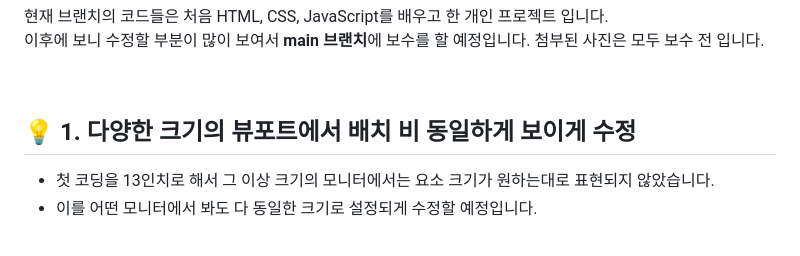
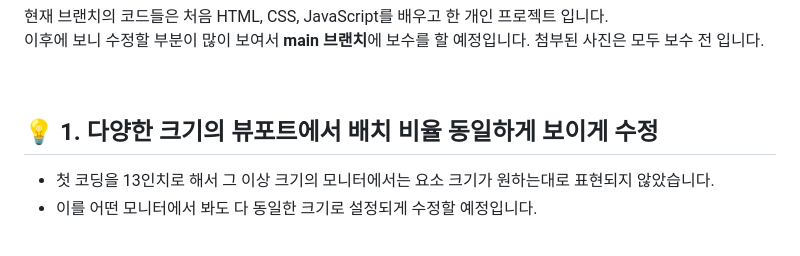
Before and after one commit to JoWonYeong/BookClub-website, a Markdown page: README.md, the part around the change. GitHub-like rendering.

Commit message:
유지보수 계획 README 작성

```diff
--- a/README.md
+++ b/README.md
@@ -8,7 +8,7 @@
 
 <br />
 
-## 💡 1. 다양한 크기의 뷰포트에서 배치 비 동일하게 보이게 수정
+## 💡 1. 다양한 크기의 뷰포트에서 배치 비율 동일하게 보이게 수정
 
 - 첫 코딩을 13인치로 해서 그 이상 크기의 모니터에서는 요소 크기가 원하는대로 표현되지 않았습니다.
 - 이를 어떤 모니터에서 봐도 다 동일한 크기로 설정되게 수정할 예정입니다.
```
